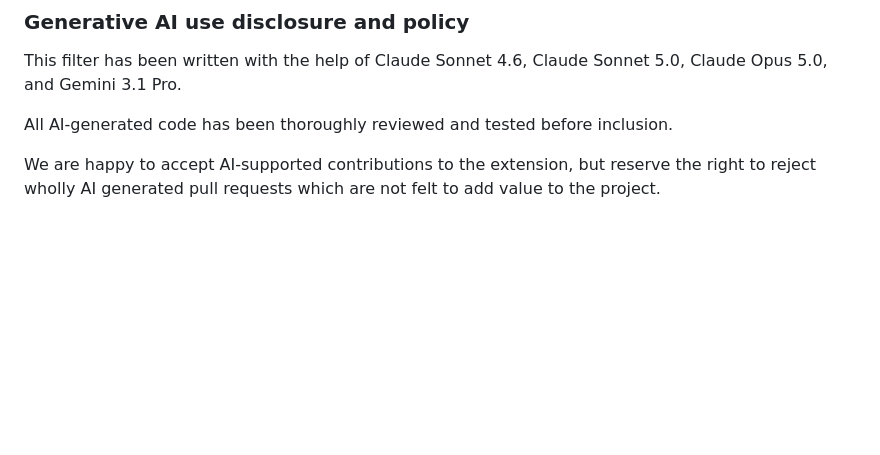
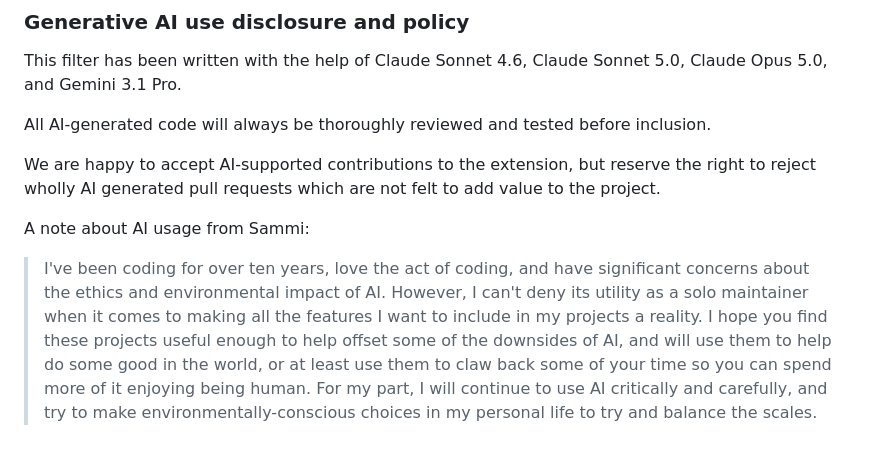
Before and after one commit to Bergam0t/quarto-value-box, a Markdown page: README.md, the part around the change. GitHub-like rendering; blank space fills up the shorter version.

Commit message:
Update AI statement in README.

```diff
--- a/README.md
+++ b/README.md
@@ -176,6 +176,10 @@ Changes are checked by a test suite that renders a set of fixtures to every supp
 
 This filter has been written with the help of Claude Sonnet 4.6, Claude Sonnet 5.0, Claude Opus 5.0, and Gemini 3.1 Pro.
 
-All AI-generated code has been thoroughly reviewed and tested before inclusion.
+All AI-generated code will always be thoroughly reviewed and tested before inclusion.
 
 We are happy to accept AI-supported contributions to the extension, but reserve the right to reject wholly AI generated pull requests which are not felt to add value to the project.
+
+
+A note about AI usage from Sammi:
+> I've been coding for over ten years, love the act of coding, and have significant concerns about the ethics and environmental impact of AI. However, I can't deny its utility as a solo maintainer when it comes to making all the features I want to include in my projects a reality. I hope you find these projects useful enough to help offset some of the downsides of AI, and will use them to help do some good in the world, or at least use them to claw back some of your time so you can spend more of it enjoying being human. For my part, I will continue to use AI critically and carefully, and try to make environmentally-conscious choices in my personal life to try and balance the scales.
```
